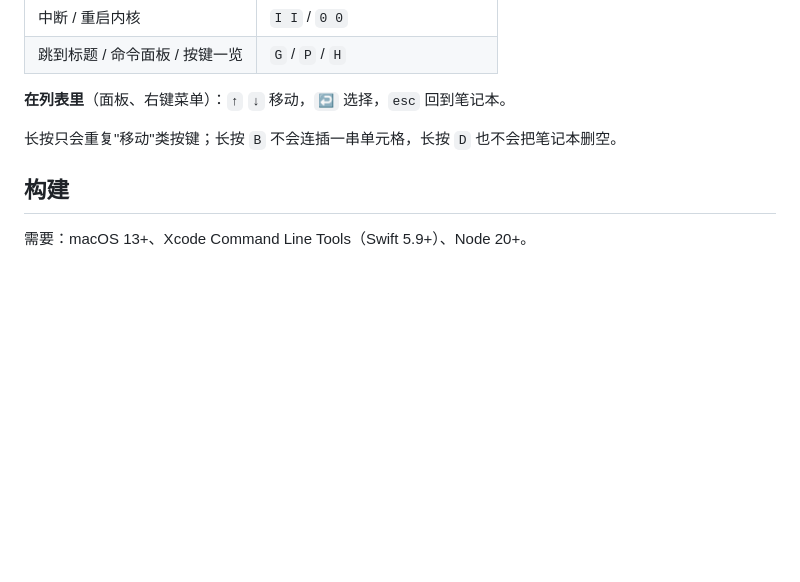
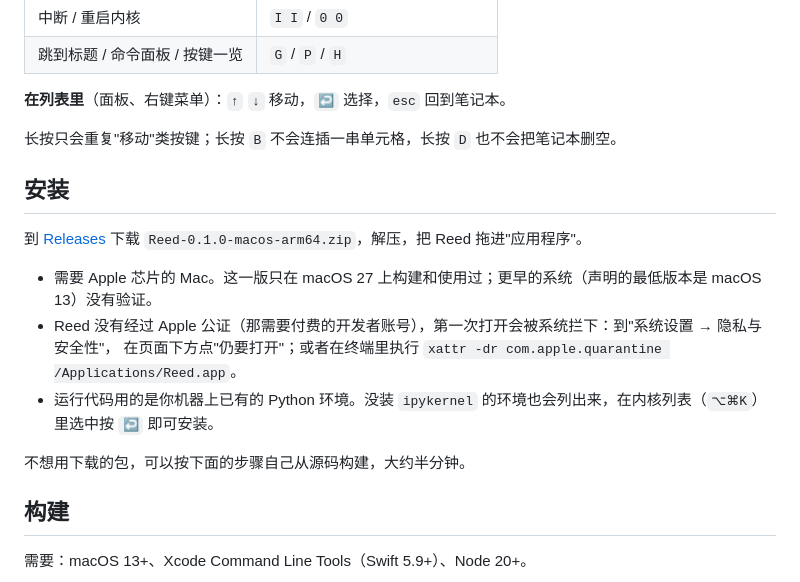
Before and after one commit to J1c21/reed, a Markdown page: README.md, the part around one of its changes. Rendered like a GitHub page; blank space fills up the shorter version.

```diff
--- a/README.md
+++ b/README.md
@@ -151,6 +162,17 @@
 
 长按只会重复"移动"类按键；长按 `B` 不会连插一串单元格，长按 `D` 也不会把笔记本删空。
 
+## 安装
+
+到 [Releases](https://github.com/J1c21/reed/releases) 下载 `Reed-0.1.0-macos-arm64.zip`，解压，把 Reed 拖进"应用程序"。
+
+- 需要 Apple 芯片的 Mac。这一版只在 macOS 27 上构建和使用过；更早的系统（声明的最低版本是 macOS 13）没有验证。
+- Reed 没有经过 Apple 公证（那需要付费的开发者账号），第一次打开会被系统拦下：到"系统设置 → 隐私与安全性"，
+  在页面下方点"仍要打开"；或者在终端里执行 `xattr -dr com.apple.quarantine /Applications/Reed.app`。
+- 运行代码用的是你机器上已有的 Python 环境。没装 `ipykernel` 的环境也会列出来，在内核列表（`⌥⌘K`）里选中按 `↩` 即可安装。
+
+不想用下载的包，可以按下面的步骤自己从源码构建，大约半分钟。
+
 ## 构建
 
 需要：macOS 13+、Xcode Command Line Tools（Swift 5.9+）、Node 20+。
```
Also changed, not shown: other parts of README.md (+15 -0 lines), docs/icon.png (added), docs/plots-dark.png (added), docs/tour-light.png (added), 1 other file.
